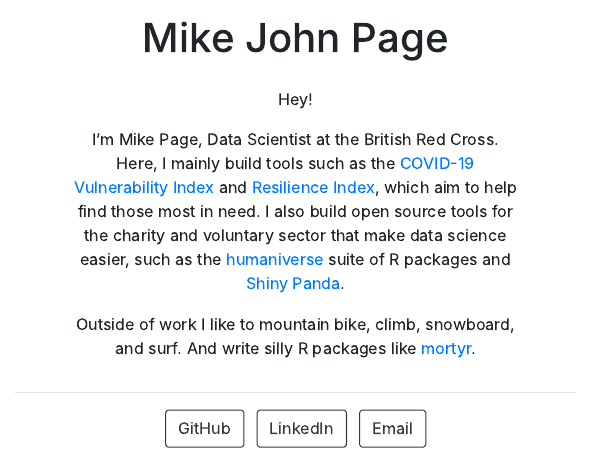
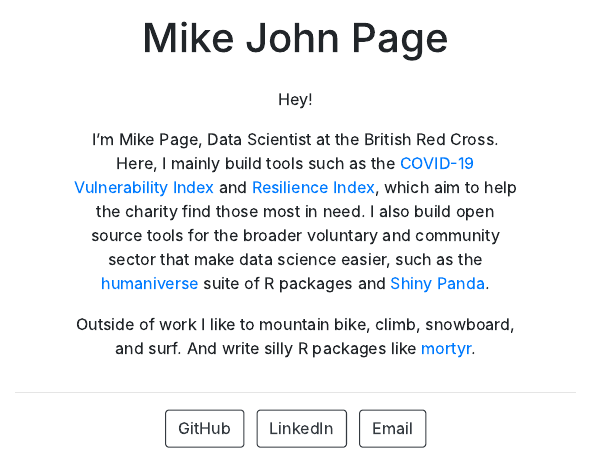
Before and after one commit to MikeJohnPage/mikejohnpagecom, an R Markdown document (index.Rmd): the page in a window 1100 px wide, from 300 px down. The pictures show the output file index.html that the author committed with the source, opened offline.

Commit message:
Update bio

```diff
--- a/index.Rmd
+++ b/index.Rmd
@@ -17,8 +17,8 @@
 I'm Mike Page, Data Scientist at the British Red Cross. Here, I mainly
 build tools such as the [COVID-19 Vulnerability Index](https://github.com/britishredcrosssociety/covid-19-vulnerability)
 and [Resilience Index](https://github.com/britishredcrosssociety/resilience-index),
-which aim to help find those most in need. I also build open source tools for
-the charity and voluntary sector that make data science easier, such as the
+which aim to help the charity find those most in need. I also build open source tools for
+the broader voluntary and community sector that make data science easier, such as the
 [humaniverse](https://github.com/humaniverse) suite of R packages and
 [Shiny Panda](https://github.com/MikeJohnPage/shiny-panda).
 
```
Also changed, not shown: index.html.
